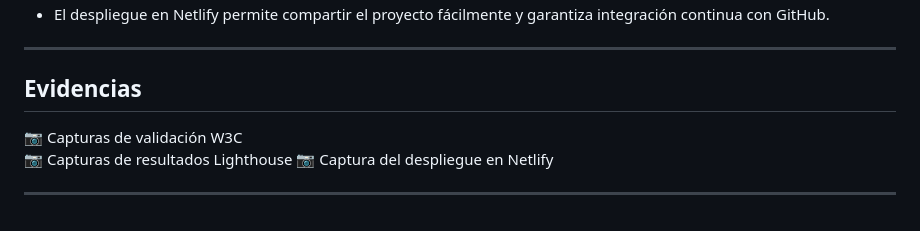
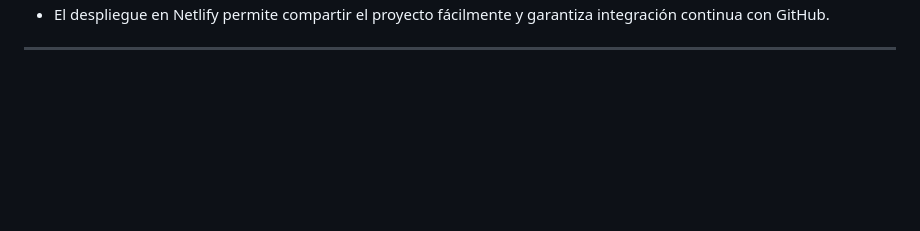
Before and after one commit to JosueTorresN/Lab2, a Markdown page: README.md, the part around the change printed below. Rendered like a GitHub page; blank space fills up the shorter version.

```diff
--- a/README.md
+++ b/README.md
@@ -90,11 +94,3 @@ El proyecto fue versionado en GitHub y desplegado en **Netlify**.
 - El despliegue en Netlify permite compartir el proyecto fácilmente y garantiza integración continua con GitHub.
 
 ---
-
-## **Evidencias**
-
-📷 Capturas de validación W3C
-📷 Capturas de resultados Lighthouse
-📷 Captura del despliegue en Netlify
-
----
```
Also changed, not shown: other parts of README.md (+15 -11 lines), error.png (added), error2.png (added), 1 other file.
